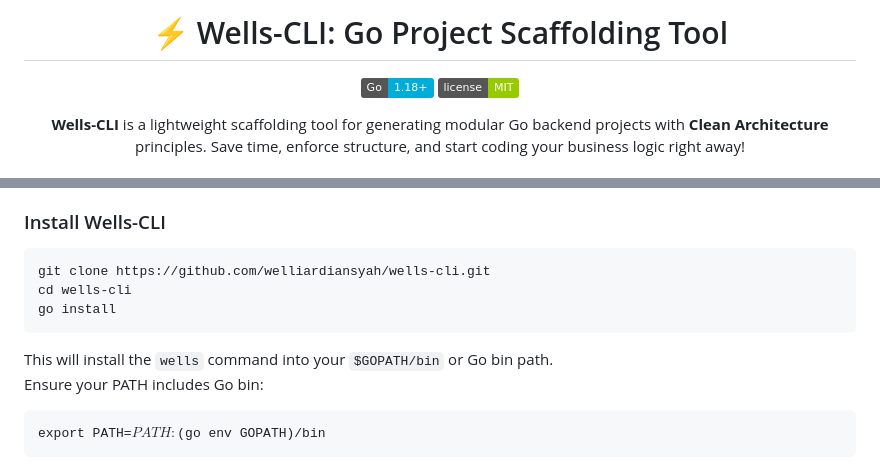
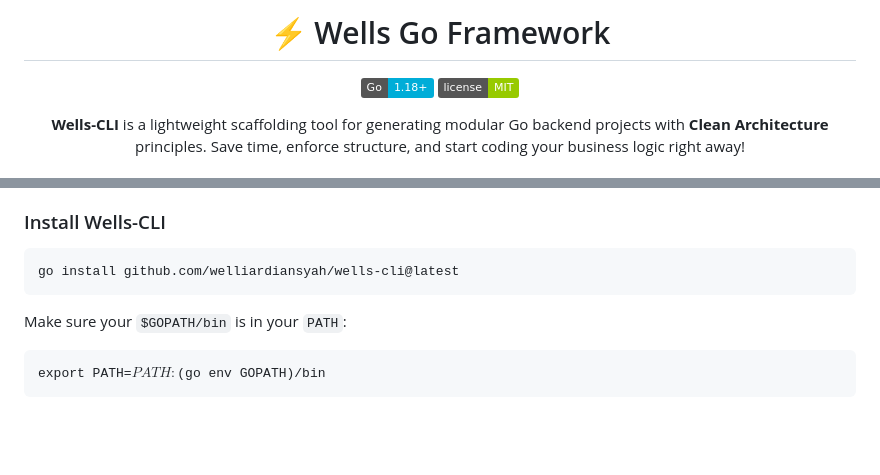
Before and after one commit to welliardiansyah/wells-cli, a Markdown page: README.md, 2 parts joined by grey strips. GitHub-like rendering; badges without logos; blank space fills up the shorter version.

```diff
--- a/README.md
+++ b/README.md
@@ -1,4 +1,4 @@
-<h1 align="center">⚡ Wells-CLI: Go Project Scaffolding Tool</h1>
+<h1 align="center">⚡ Wells Go Framework</h1>
 
 <p align="center">
   <img src="https://img.shields.io/badge/Go-1.18+-00ADD8?logo=go" alt="Go Version">
@@ -62,14 +62,10 @@ myapp/
 </ul>
 
 <h3>Install Wells-CLI</h3>
-<pre><code>git clone https://github.com/welliardiansyah/wells-cli.git
-cd wells-cli
-go install
+<pre><code>go install github.com/welliardiansyah/wells-cli@latest
 </code></pre>
 
-This will install the <code>wells</code> command into your <code>$GOPATH/bin</code> or Go bin path.
-Ensure your PATH includes Go bin:
-
+Make sure your <code>$GOPATH/bin</code> is in your <code>PATH</code>:
 <pre><code>export PATH=$PATH:$(go env GOPATH)/bin
 </code></pre>
 
```
